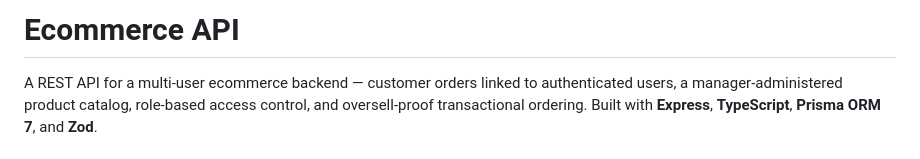
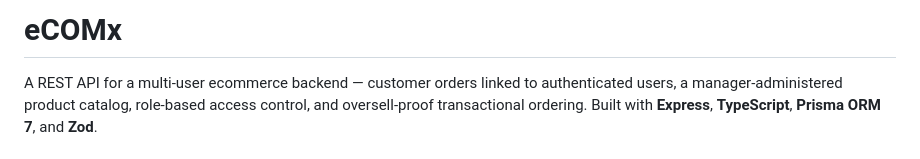
Before and after one commit to boldbug1/eCOMx, a Markdown page: README.md, the part around the change. GitHub-like rendering.

Commit message:
Rename project to eCOMx
Updated project name and formatting in README.

```diff
--- a/README.md
+++ b/README.md
@@ -1,4 +1,4 @@
-# Ecommerce API
+# eCOMx
 
 A REST API for a multi-user ecommerce backend — customer orders linked to authenticated users, a manager-administered product catalog, role-based access control, and oversell-proof transactional ordering. Built with **Express**, **TypeScript**, **Prisma ORM 7**, and **Zod**.
 
```
